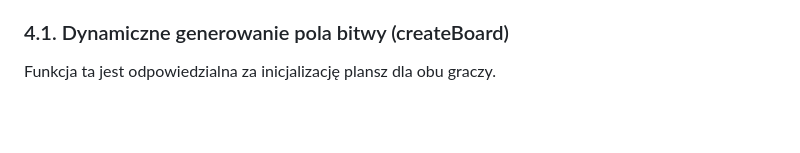
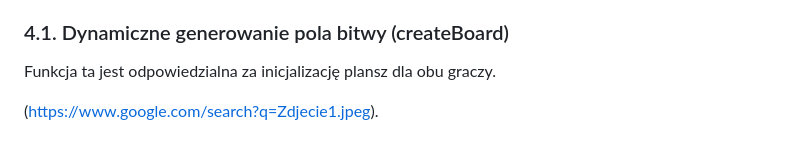
Before and after one commit to Julkaz14/Rep1, a Markdown page: Raport.md, the part around the change. Rendered like a GitHub page; blank space fills up the shorter version.

```diff
--- a/Raport.md
+++ b/Raport.md
@@ -61,3 +61,5 @@ Silnik gry został podzielony na kilka autonomicznych modułów współpracując
 
 ### 4.1. Dynamiczne generowanie pola bitwy (createBoard)
 Funkcja ta jest odpowiedzialna za inicjalizację plansz dla obu graczy.
+
+(https://www.google.com/search?q=Zdjecie1.jpeg).
```
